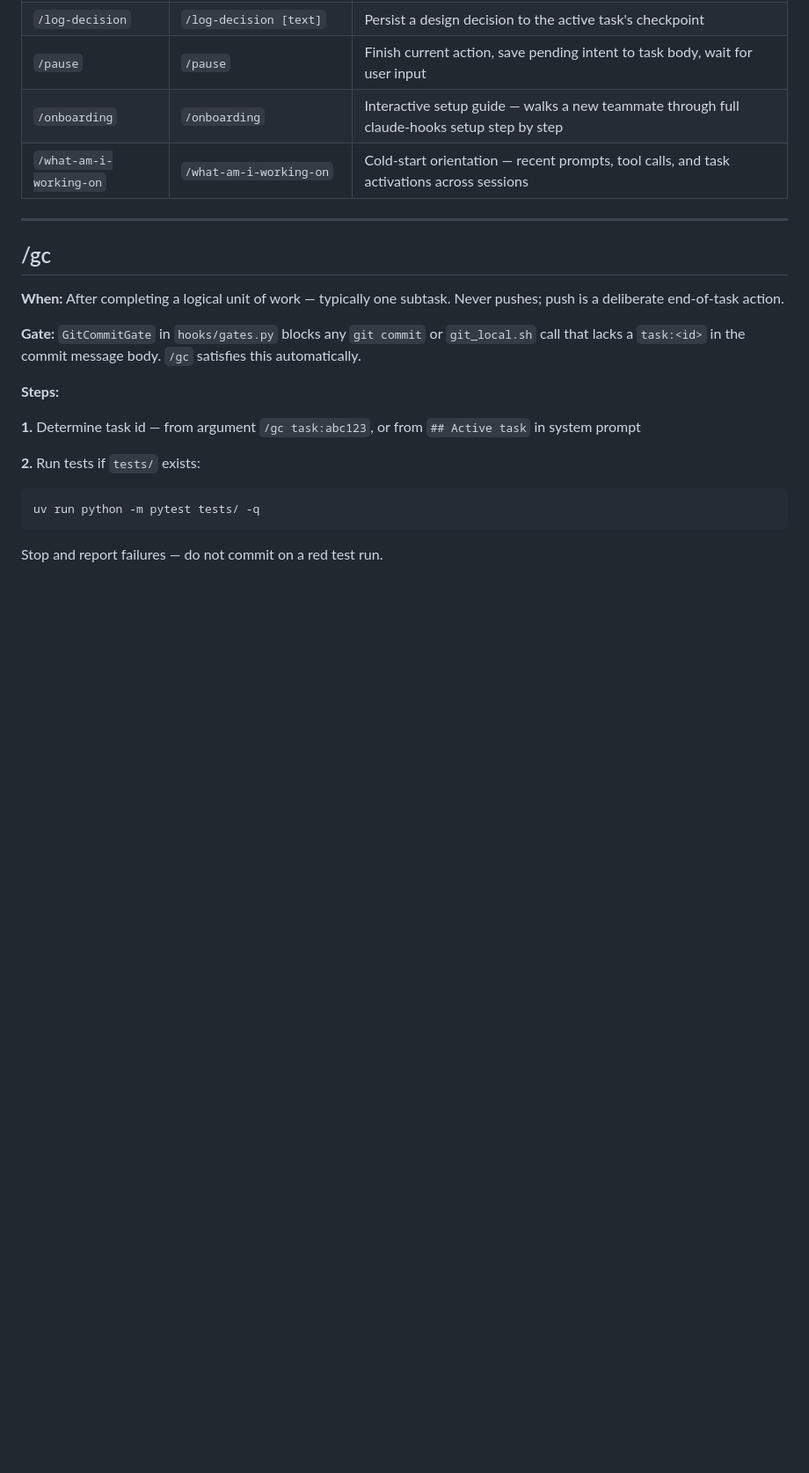
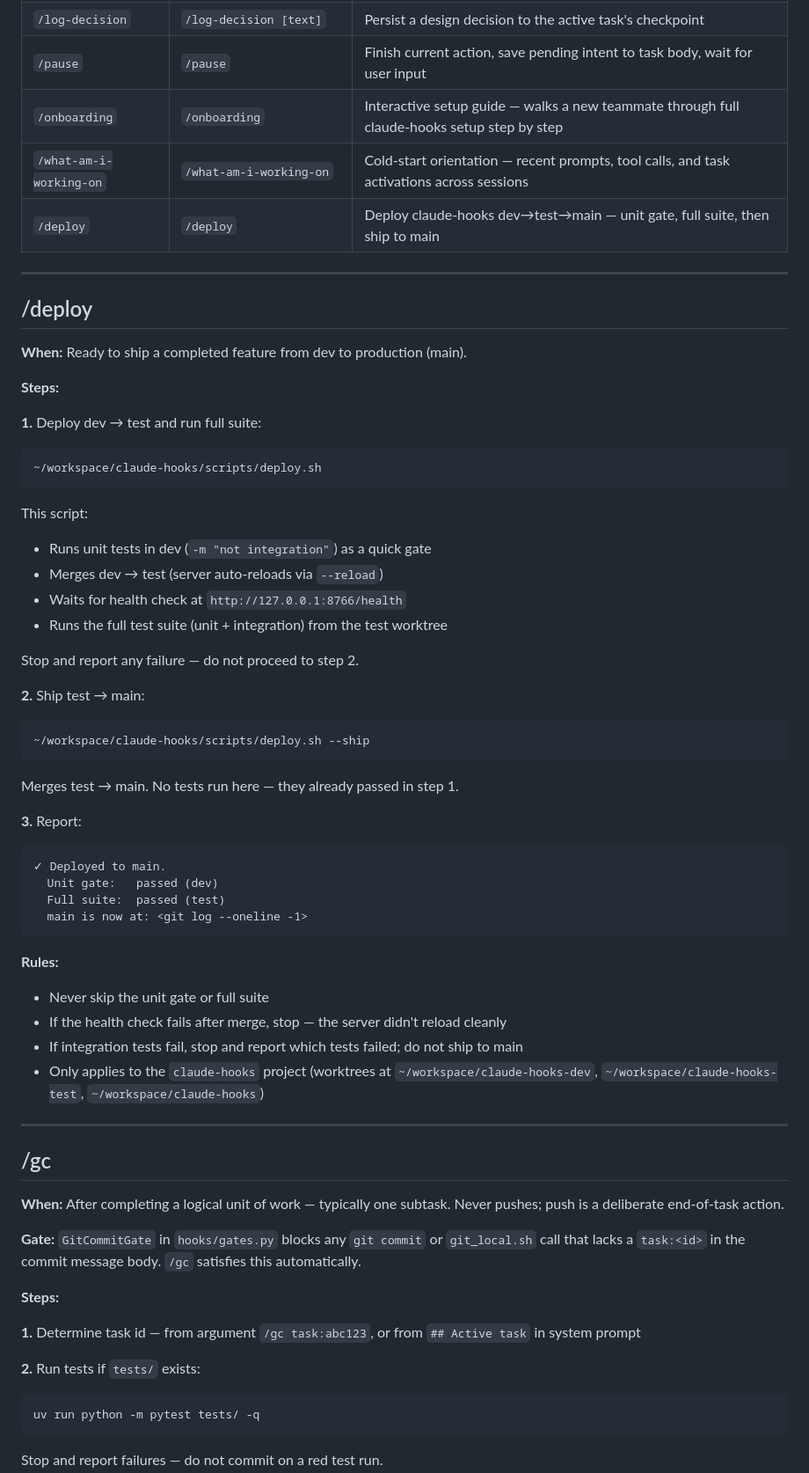
Before and after one commit to debaditya-mohankudo/Lite-Task-Framework-w-Claude-hooks, a Markdown page: docs/skills.md, the part around the change. Shown at 88% size. GitHub-like rendering; blank space fills up the shorter version.

Commit message:
docs(skills): add /deploy skill section to skills.md
task:0682af10
epic:c63e4914

````diff
--- a/docs/skills.md
+++ b/docs/skills.md
@@ -16,6 +16,54 @@ Skills live in `skills/<name>` and are synced to `~/.claude/skills/<name>` after
 | `/pause` | `/pause` | Finish current action, save pending intent to task body, wait for user input |
 | `/onboarding` | `/onboarding` | Interactive setup guide — walks a new teammate through full claude-hooks setup step by step |
 | `/what-am-i-working-on` | `/what-am-i-working-on` | Cold-start orientation — recent prompts, tool calls, and task activations across sessions |
+| `/deploy` | `/deploy` | Deploy claude-hooks dev→test→main — unit gate, full suite, then ship to main |
+
+---
+
+## /deploy
+
+**When:** Ready to ship a completed feature from dev to production (main).
+
+**Steps:**
+
+**1.** Deploy dev → test and run full suite:
+
+```bash
+~/workspace/claude-hooks/scripts/deploy.sh
+```
+
+This script:
+
+- Runs unit tests in dev (`-m "not integration"`) as a quick gate
+- Merges dev → test (server auto-reloads via `--reload`)
+- Waits for health check at `http://127.0.0.1:8766/health`
+- Runs the full test suite (unit + integration) from the test worktree
+
+Stop and report any failure — do not proceed to step 2.
+
+**2.** Ship test → main:
+
+```bash
+~/workspace/claude-hooks/scripts/deploy.sh --ship
+```
+
+Merges test → main. No tests run here — they already passed in step 1.
+
+**3.** Report:
+
+```text
+✓ Deployed to main.
+  Unit gate:   passed (dev)
+  Full suite:  passed (test)
+  main is now at: <git log --oneline -1>
+```
+
+**Rules:**
+
+- Never skip the unit gate or full suite
+- If the health check fails after merge, stop — the server didn't reload cleanly
+- If integration tests fail, stop and report which tests failed; do not ship to main
+- Only applies to the `claude-hooks` project (worktrees at `~/workspace/claude-hooks-dev`, `~/workspace/claude-hooks-test`, `~/workspace/claude-hooks`)
 
 ---
 
````
